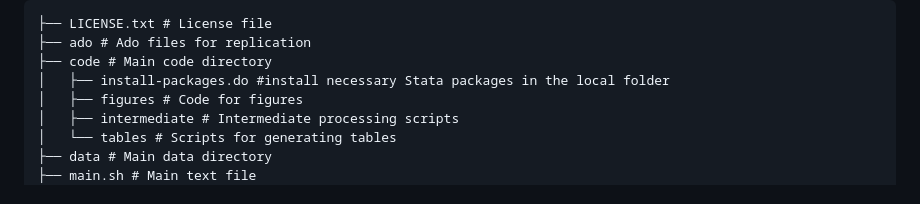
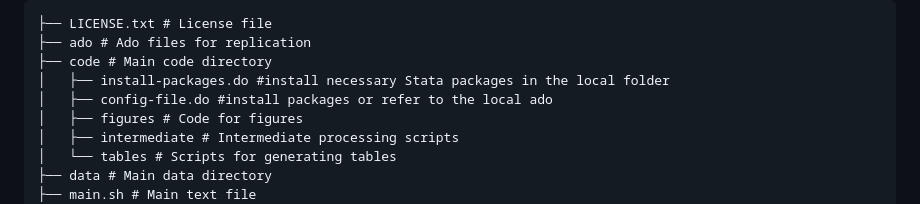
Before and after one commit to ariedamuco/Indirect-Effects-Centralization, a Markdown page: README.md, the part around the change. Rendered like a GitHub page.

Commit message:
update readme about config-file.do

```diff
--- a/README.md
+++ b/README.md
@@ -19,6 +19,7 @@ The repository contains the following structure:
 ├── ado # Ado files for replication
 ├── code # Main code directory
 │   ├── install-packages.do #install necessary Stata packages in the local folder
+│   ├── config-file.do #install packages or refer to the local ado
 │   ├── figures # Code for figures
 │   ├── intermediate # Intermediate processing scripts
 │   └── tables # Scripts for generating tables
```
